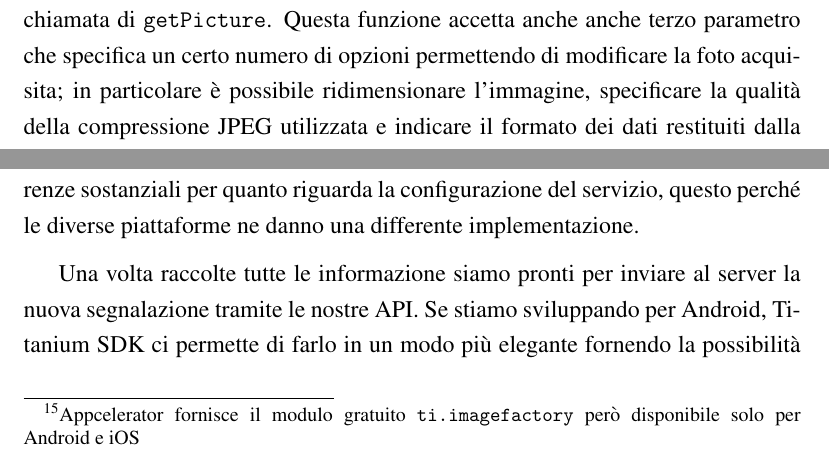
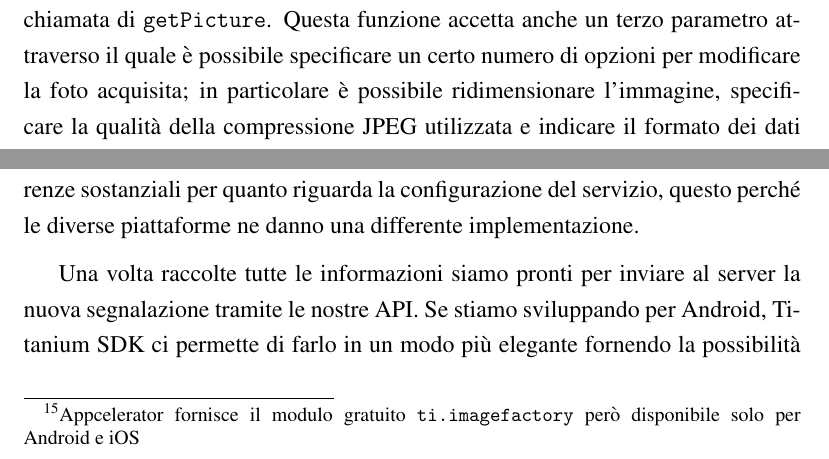
Before and after one commit to mircobe87/tesi-crossplatform, a LaTeX book (tex/tesi.tex, which reads tex/Applicazione.tex): two parts of page 74 of 103, joined at a grey line, cut so that both start at the same text. Compiled offline with pdfLaTeX.

Commit message:
sistemati errore di sintassi nel capitolo applicazione

```diff
--- a/tex/Applicazione.tex
+++ b/tex/Applicazione.tex
@@ -875,8 +875,9 @@
             intraprendere nei due casi sono specificate in due rispettive
             funzioni \js{} che vengono passate come parametri al momento della
             chiamata di \texttt{getPicture}. Questa funzione accetta anche
-            anche terzo parametro che specifica un certo numero di opzioni
-            permettendo di modificare la foto acquisita; in particolare è
+            un terzo parametro attraverso il quale è possibile specificare un
+            certo numero di opzioni
+            per modificare la foto acquisita; in particolare è
             possibile ridimensionare l'immagine, specificare la qualità della
             compressione JPEG utilizzata e indicare il formato dei dati
             restituiti dalla chiamata. \tisdk{} offre la stessa funzionalità di
@@ -913,7 +914,7 @@
             riguarda la configurazione del servizio, questo perché le diverse
             piattaforme ne danno una differente implementazione.
 
-            Una volta raccolte tutte le informazione siamo pronti per inviare
+            Una volta raccolte tutte le informazioni siamo pronti per inviare
             al server la nuova segnalazione tramite le nostre API. Se stiamo
             sviluppando per Android, \tisdk{} ci permette di farlo in un modo
             più elegante fornendo la possibilità di avviare servizi in
```
